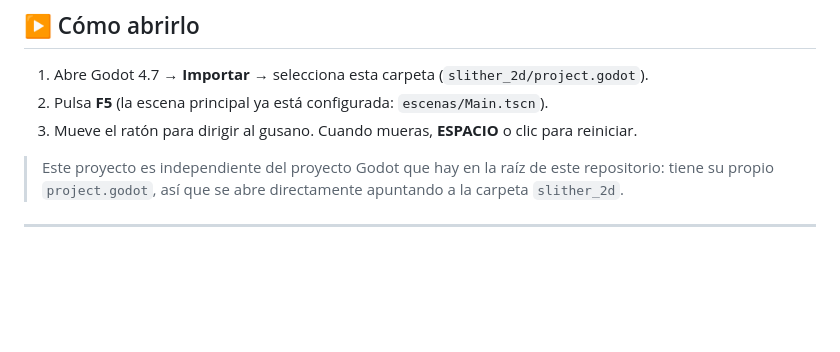
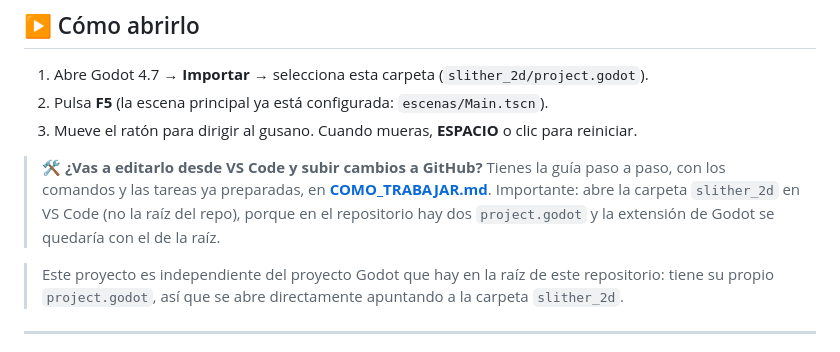
Before and after one commit to Drocno23/MiJuegoIA, a Markdown page: slither_2d/README.md, the part around the change. Rendered like a GitHub page; blank space fills up the shorter version.

```diff
--- a/slither_2d/README.md
+++ b/slither_2d/README.md
@@ -19,6 +19,12 @@ Prototipo 2D tipo [slither.io](http://slither.io) dentro de un espacio "infinito
    (`slither_2d/project.godot`).
 2. Pulsa **F5** (la escena principal ya está configurada: `escenas/Main.tscn`).
 3. Mueve el ratón para dirigir al gusano. Cuando mueras, **ESPACIO** o clic para reiniciar.
+
+> 🛠️ **¿Vas a editarlo desde VS Code y subir cambios a GitHub?**
+> Tienes la guía paso a paso, con los comandos y las tareas ya preparadas, en
+> **[COMO_TRABAJAR.md](COMO_TRABAJAR.md)**. Importante: abre la carpeta
+> `slither_2d` en VS Code (no la raíz del repo), porque en el repositorio hay
+> dos `project.godot` y la extensión de Godot se quedaría con el de la raíz.
 
 > Este proyecto es independiente del proyecto Godot que hay en la raíz de este
 > repositorio: tiene su propio `project.godot`, así que se abre directamente
```
Also changed, not shown: WORKFLOW.md (added, +60 -0 lines), slither_2d/COMO_TRABAJAR.md (added, +209 -0 lines).
